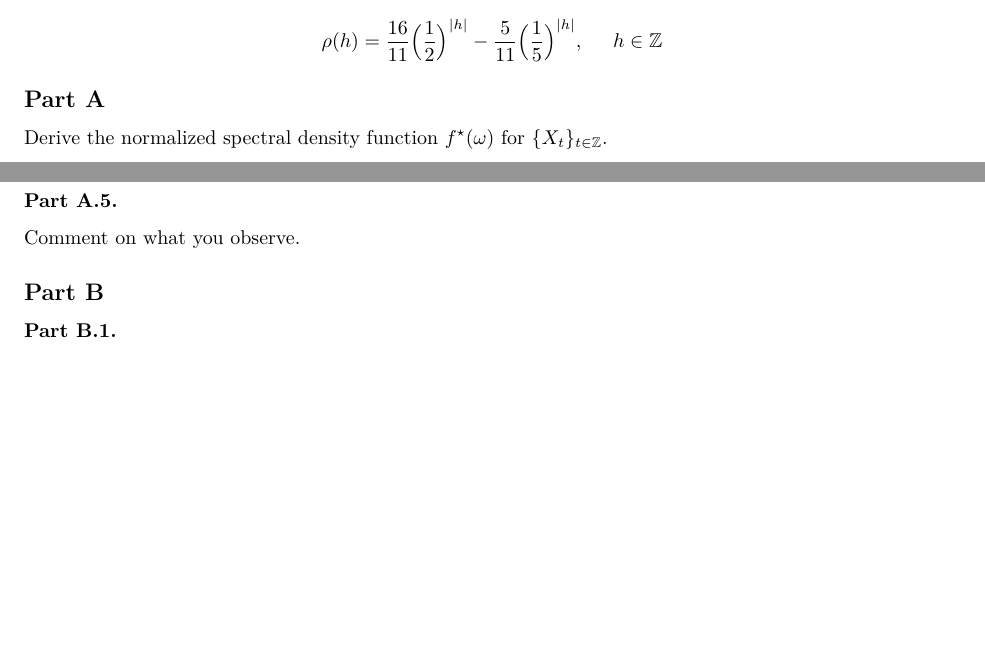
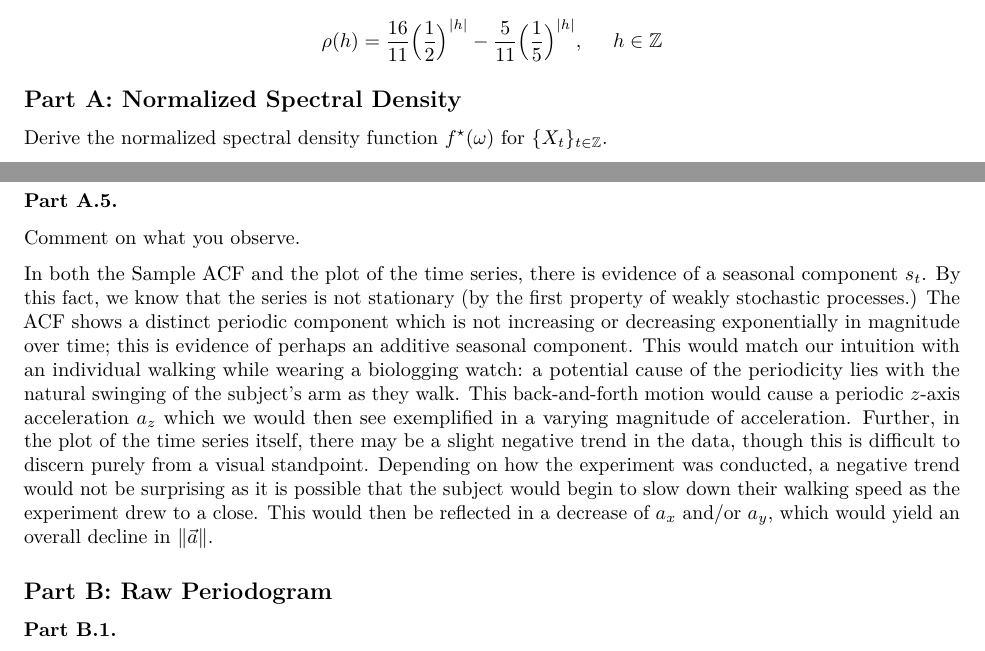
Before and after one commit to cadenhewlett/STAT443, an R Markdown document (assignments/Stat_443_Assignment_4.Rmd): two parts of pages 1 and 14 of 15 before the commit and two parts of pages 1 and 14 of 16 after it, joined at a grey line, cut so that both start at the same text, the shorter picture padded with empty space. Rendered offline with R 4.5, knitr and Pandoc, then LaTeX, with nearby package versions; some code elsewhere in the file could not run offline; a font, style sheet, LaTeX package, included part or bibliography that could not be used is replaced or left out.

Commit message:
doop dee doop dee doo

```diff
--- a/assignments/Stat_443_Assignment_4.Rmd
+++ b/assignments/Stat_443_Assignment_4.Rmd
@@ -54,7 +54,7 @@ $$
 \rho(h) =  \frac{16}{11}\Big(\frac{1}{2}\Big)^{|h|}-\frac{5}{11}\Big(\frac{1}{5}\Big)^{|h|}, \hspace{0.5cm} h \in \mathbb{Z}
 $$
 
-## Part A
+## Part A: Normalized Spectral Density
 
 Derive the normalized spectral density function $f^{\star}(\omega)$ for  $\{X_t\}_{t \in \mathbb{Z}}$.
 
@@ -694,10 +694,11 @@ print(p5)
 
 Comment on what you observe.
 
+In both the Sample ACF and the plot of the time series, there is evidence of a seasonal component $s_t$. By this fact, we know that the series is not stationary (by the first property of weakly stochastic processes.) The ACF shows a distinct periodic component which is not increasing or decreasing exponentially in magnitude over time; this is evidence of perhaps an additive seasonal component. This would match our intuition with an individual walking while wearing a biologging watch: a potential cause of the periodicity lies with the natural swinging of the subject's arm as they walk. This back-and-forth motion would cause a periodic $z$-axis acceleration $a_z$ which we would then see exemplified in a varying magnitude of acceleration. Further, in the plot of the time series itself, there may be a slight negative trend in the data, though this is difficult to discern purely from a visual standpoint. Depending on how the experiment was conducted, a negative trend would not be surprising as it is possible that the subject would begin to slow down their walking speed as the experiment drew to a close. This would then be reflected in a decrease of $a_x$ and/or $a_y$, which would yield an overall decline in $\|\vec{a}\|$.
 <!-- Periodicity, perhaps due to natural swinging of arm as the subject was walking contributing to periodic $z$-axis acceleration
 also a slight negative trend, perhaps due to the subject slowing down their walking as the experiment window drew closer to the end (decreasing x and y axis acceleration slightly.-->
 
-## Part B
+## Part B: Raw Periodogram
 
 ### Part B.1.
 
```
Also changed, not shown: assignments/Stat_443_Assignment_4.pdf, assignments/Stat_443_Assignment_4.Rmd (4 more changed lines).
